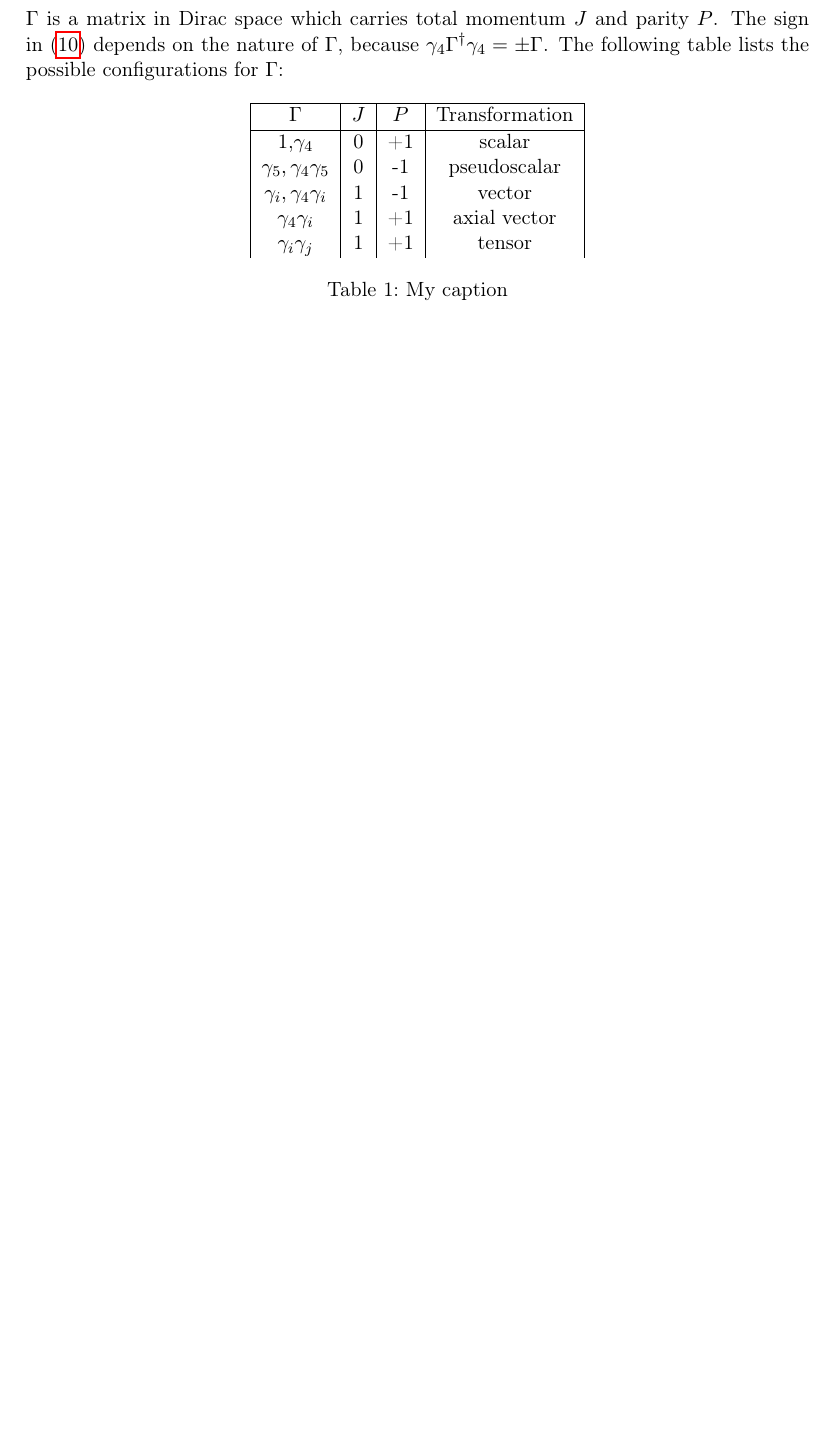
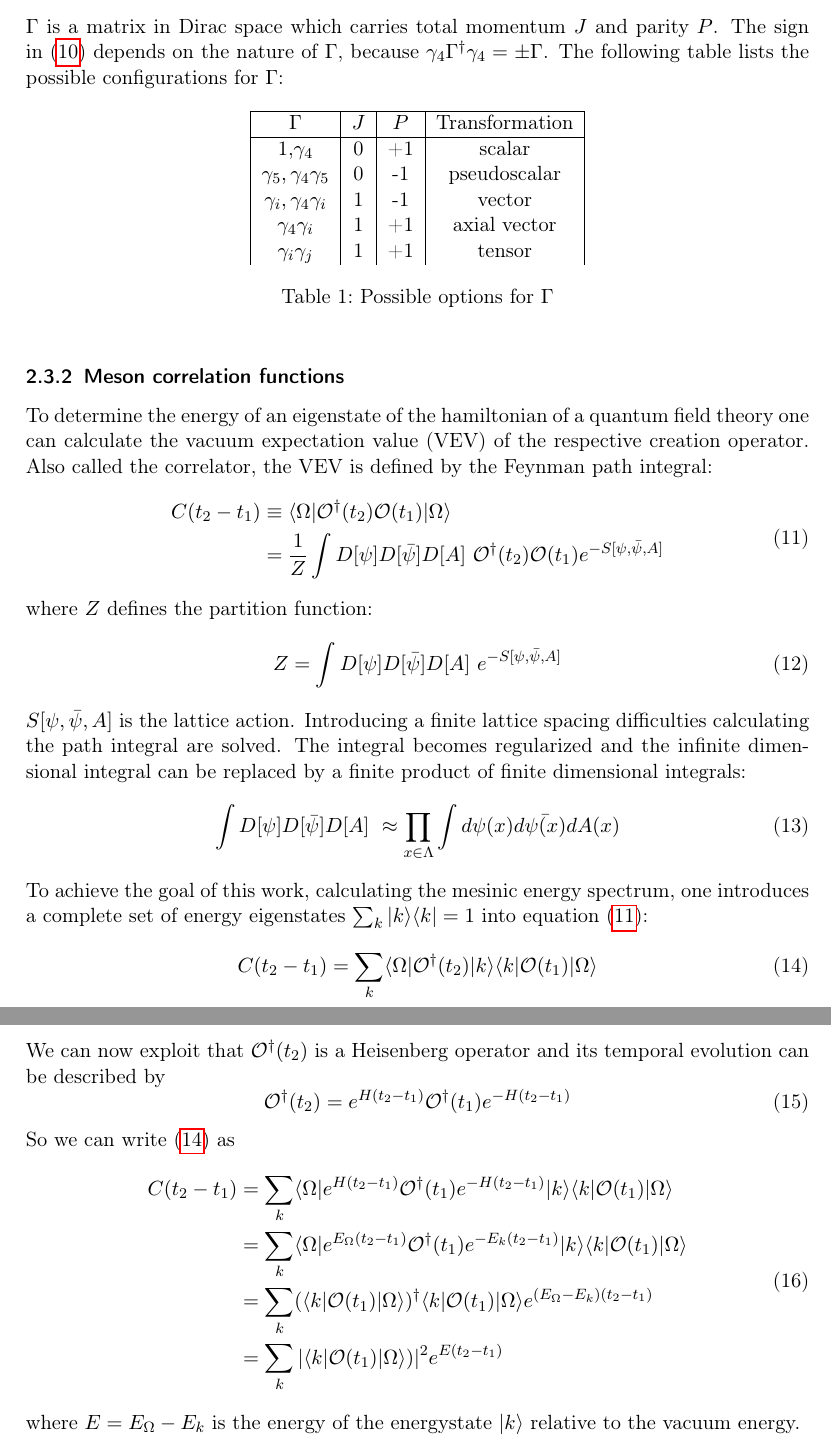
Before and after one commit to Larsg7/bachelor_thesis, a LaTeX document (main.tex, which reads sections/mesons.tex): part of page 3 of 11 before the commit and two parts of pages 3 and 4 of 12 after it, the two joined at a grey line, cut so that both start at the same text, the shorter picture padded with empty space. Compiled offline with pdfLaTeX.

Commit message:
meson correlation function

```diff
--- a/sections/mesons.tex
+++ b/sections/mesons.tex
@@ -37,6 +39,40 @@
              $\gamma_4\gamma_i$                      & 1                      &  +1                     & axial vector                      \\
               $\gamma_i\gamma_j$                     & 1                      & +1                      & tensor
             \end{tabular}
-        \caption{My caption}
+            \caption{Possible options for $\Gamma$}
             \label{my-label}
         \end{table}
+    \subsubsection{Meson correlation functions}
+        To determine the energy of an eigenstate of the hamiltonian of a quantum field theory one can calculate the vacuum expectation value (VEV) of the respective creation operator. Also called the correlator, the VEV is defined by the Feynman path integral:
+        \begin{equation}\label{VEV}
+            \begin{aligned}
+                C(t_2 - t_1) &\equiv \langle\Omega|\Operator^\dagger(t_2)\Operator(t_1)|\Omega\rangle \\
+                &= \frac{1}{Z}\int D[\psi]D[\bar{\psi}]D[A]\ \Operator^\dagger(t_2)\Operator(t_1)e^{-S[\psi, \bar{\psi}, A]}
+            \end{aligned}
+        \end{equation}
+        where $Z$ defines the partition function:
+        \begin{equation}\label{partition_function}
+            Z = \int D[\psi]D[\bar{\psi}]D[A]\ e^{-S[\psi, \bar{\psi}, A]}
+        \end{equation}
+        $S[\psi, \bar{\psi}, A]$ is the lattice action. Introducing a finite lattice spacing difficulties calculating the path integral are solved. The integral becomes regularized and the infinite dimensional integral can be replaced by a finite product of finite dimensional integrals:
+        \begin{equation}
+            \int D[\psi]D[\bar{\psi}]D[A]\ \approx \prod_{x \in \Lambda}\int d\psi(x)d\bar{\psi(x)}dA(x)
+        \end{equation}
+        To achieve the goal of this work, calculating the mesinic energy spectrum, one introduces a complete set of energy eigenstates $\sum_k |k\rangle\langle k| = 1$ into equation \mref{VEV}:
+        \begin{equation}\label{correlation_with_eigenstates}
+            C(t_2 - t_1) = \sum_k \langle\Omega|\Operator^\dagger(t_2) |k\rangle\langle k| \Operator(t_1)|\Omega\rangle
+        \end{equation}
+        We can now exploit that $\Operator^\dagger(t_2)$ is a Heisenberg operator and its temporal evolution can be described by
+        \begin{equation}
+            \Operator^\dagger(t_2) = e^{H(t_2 - t_1)}\Operator^\dagger(t_1)e^{-H(t_2 - t_1)}
+        \end{equation}
+        So we can write \mref{correlation_with_eigenstates} as
+        \begin{equation}
+            \begin{aligned}
+                C(t_2 - t_1) &= \sum_k \langle\Omega|e^{H(t_2 - t_1)}\Operator^\dagger(t_1)e^{-H(t_2 - t_1)} |k\rangle\langle k| \Operator(t_1)|\Omega\rangle\\
+                &= \sum_k \langle\Omega|e^{E_\Omega(t_2 - t_1)}\Operator^\dagger(t_1)e^{-E_k(t_2 - t_1)} |k\rangle\langle k| \Operator(t_1)|\Omega\rangle\\
+                &= \sum_k (\langle k|\Operator(t_1) |\Omega\rangle)^\dagger\langle k| \Operator(t_1)|\Omega\rangle e^{(E_\Omega - E_k)(t_2 - t_1)}\\
+                &= \sum_k |\langle k|\Operator(t_1) |\Omega\rangle)|^2 e^{E(t_2 - t_1)}\\
+            \end{aligned}
+        \end{equation}
+        where $E = E_\Omega - E_k$ is the energy of the energystate $|k\rangle$ relative to the vacuum energy.
```
Also changed, not shown: sections/mesons.tex (2 more changed lines). Lines whose indentation alone changed are shown as unchanged.
